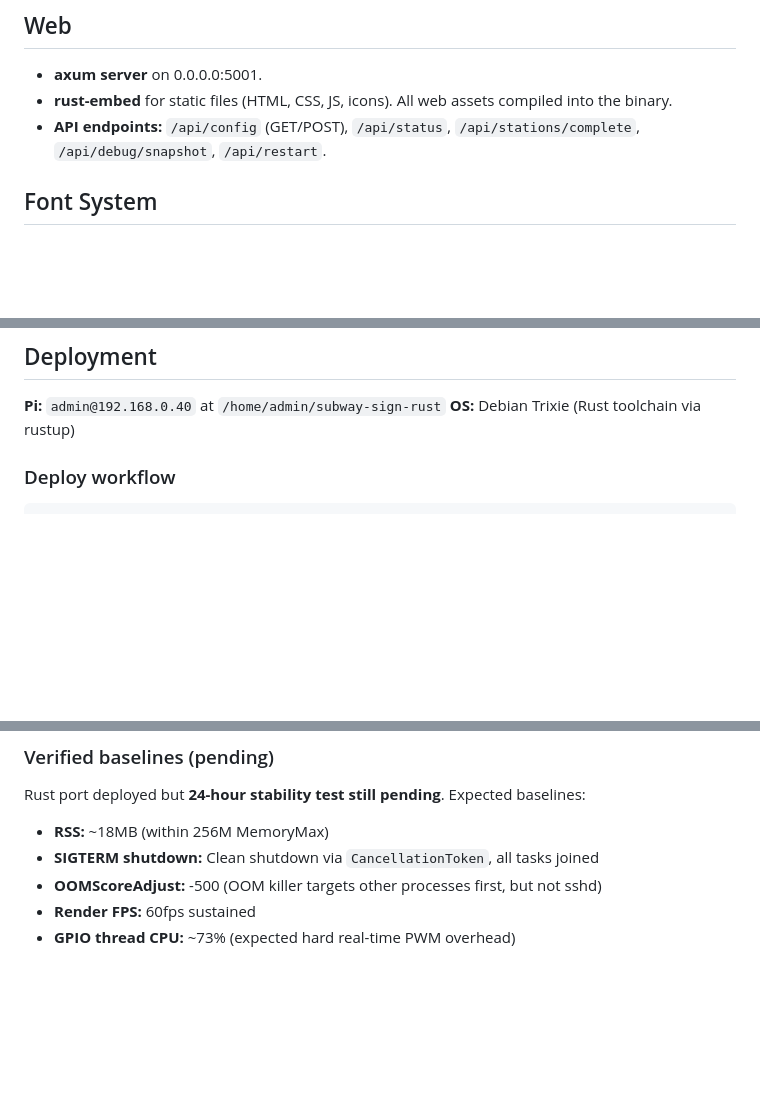
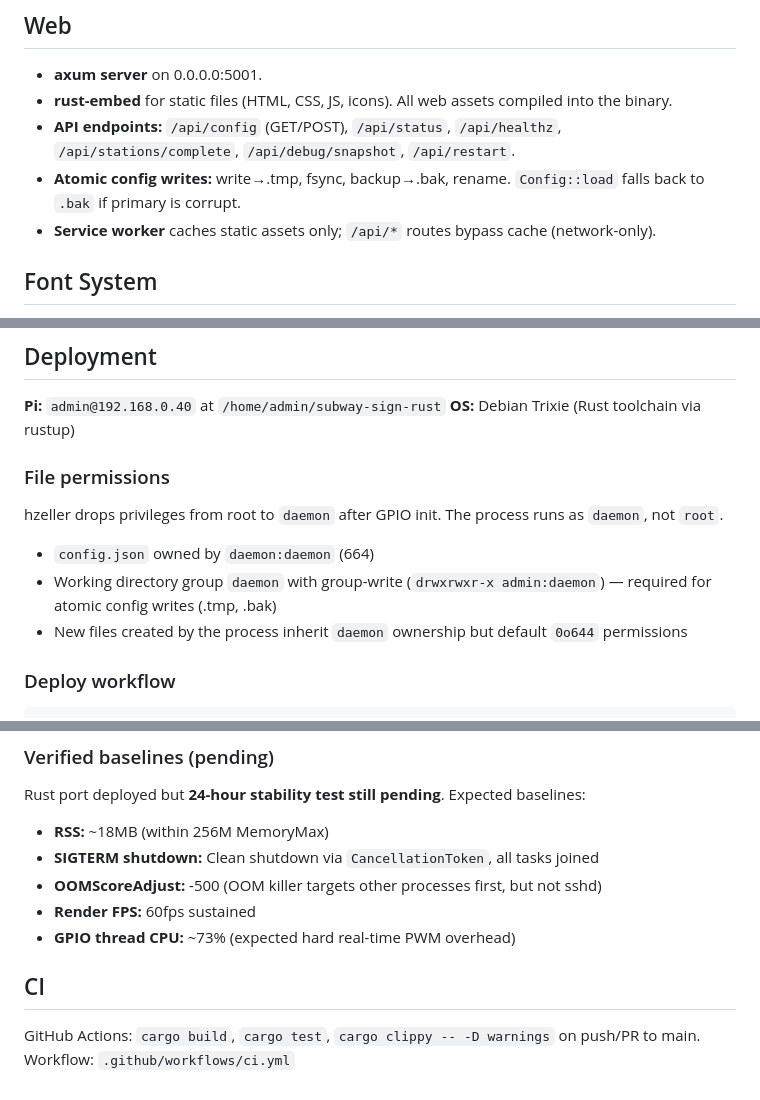
Before and after one commit to nkocher/subway-sign, a Markdown page: CLAUDE.md, 3 parts joined by grey strips. Drawn GitHub-style; blank space fills up the shorter version.

Commit message:
docs: update CLAUDE.md with hardening session learnings
Add file permissions section (daemon user, directory write for atomic
config), document new endpoints and CI, update test count and clippy
note.

```diff
--- a/CLAUDE.md
+++ b/CLAUDE.md
@@ -25,7 +25,9 @@ Single Rust binary running on a 4GB Raspberry Pi. tokio async runtime for I/O ta
 
 - **axum server** on 0.0.0.0:5001.
 - **rust-embed** for static files (HTML, CSS, JS, icons). All web assets compiled into the binary.
-- **API endpoints:** `/api/config` (GET/POST), `/api/status`, `/api/stations/complete`, `/api/debug/snapshot`, `/api/restart`.
+- **API endpoints:** `/api/config` (GET/POST), `/api/status`, `/api/healthz`, `/api/stations/complete`, `/api/debug/snapshot`, `/api/restart`.
+- **Atomic config writes:** write→.tmp, fsync, backup→.bak, rename. `Config::load` falls back to `.bak` if primary is corrupt.
+- **Service worker** caches static assets only; `/api/*` routes bypass cache (network-only).
 
 ## Font System
 
@@ -81,6 +83,13 @@ Cross-compilation not supported. Build directly on the Pi.
 
 **Pi:** `admin@192.168.0.40` at `/home/admin/subway-sign-rust`
 **OS:** Debian Trixie (Rust toolchain via rustup)
+
+### File permissions
+
+hzeller drops privileges from root to `daemon` after GPIO init. The process runs as `daemon`, not `root`.
+- `config.json` owned by `daemon:daemon` (664)
+- Working directory group `daemon` with group-write (`drwxrwxr-x admin:daemon`) — required for atomic config writes (.tmp, .bak)
+- New files created by the process inherit `daemon` ownership but default `0o644` permissions
 
 ### Deploy workflow
 
@@ -157,3 +166,8 @@ Rust port deployed but **24-hour stability test still pending**. Expected baseli
 - **OOMScoreAdjust:** -500 (OOM killer targets other processes first, but not sshd)
 - **Render FPS:** 60fps sustained
 - **GPIO thread CPU:** ~73% (expected hard real-time PWM overhead)
+
+## CI
+
+GitHub Actions: `cargo build`, `cargo test`, `cargo clippy -- -D warnings` on push/PR to main.
+Workflow: `.github/workflows/ci.yml`
```
Also changed, not shown: other parts of CLAUDE.md (+2 -2 lines).
